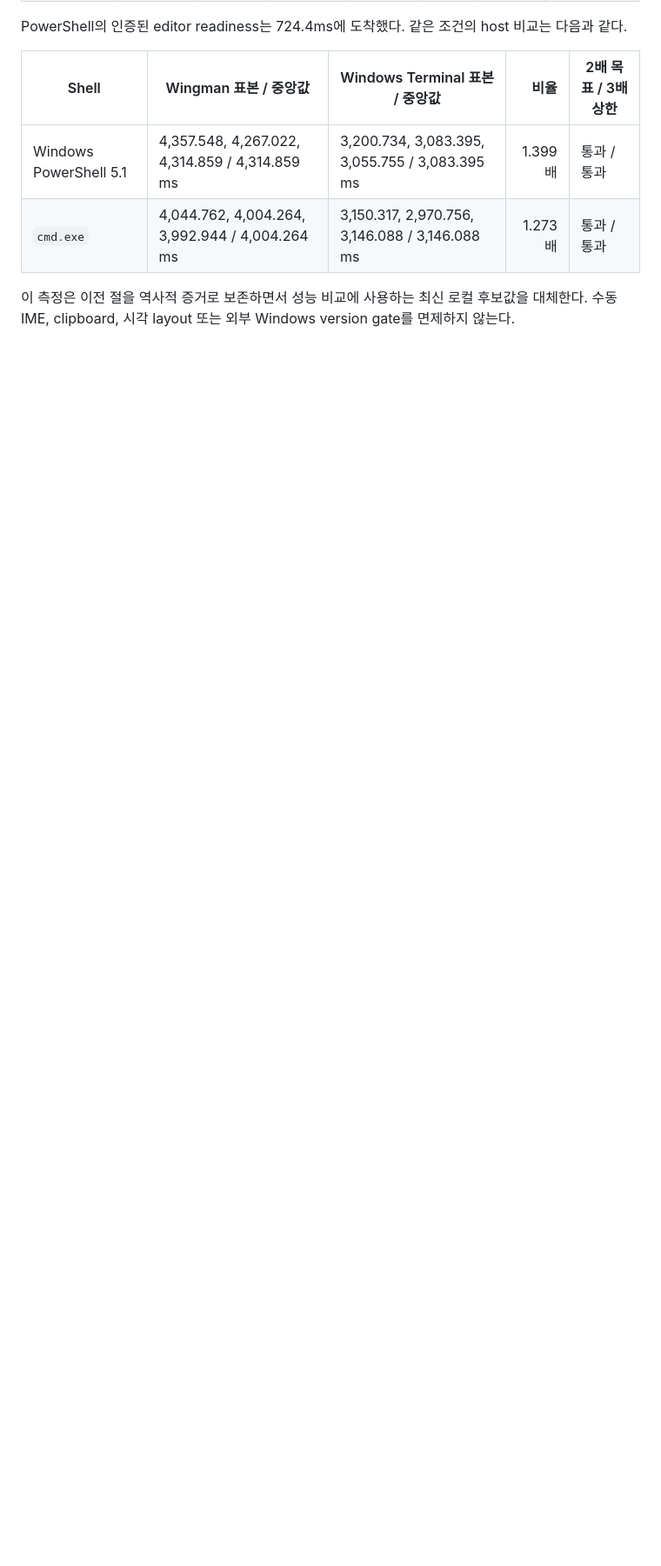
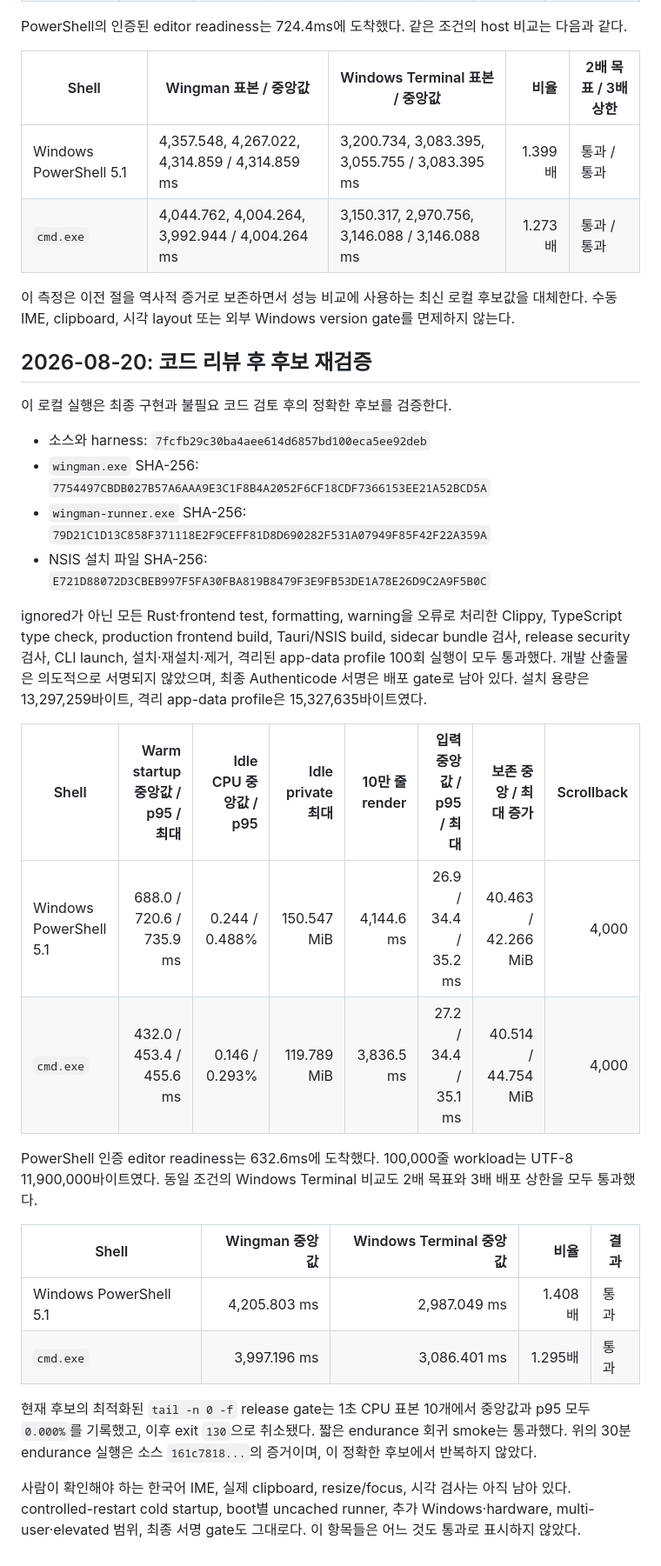
Before and after one commit to spark142857142857/wingman, a Markdown page: docs/PERFORMANCE_BASELINES.ko.md, the part around the change. Shown at 87% size. Rendered like a GitHub page; blank space fills up the shorter version.

Commit message:
docs: record post-review release evidence

```diff
--- a/docs/PERFORMANCE_BASELINES.ko.md
+++ b/docs/PERFORMANCE_BASELINES.ko.md
@@ -1052,3 +1052,47 @@ PowerShell의 인증된 editor readiness는 724.4ms에 도착했다. 같은 조
 이 측정은 이전 절을 역사적 증거로 보존하면서 성능 비교에 사용하는 최신 로컬 후보값을
 대체한다. 수동 IME, clipboard, 시각 layout 또는 외부 Windows version gate를 면제하지
 않는다.
+
+## 2026-08-20: 코드 리뷰 후 후보 재검증
+
+이 로컬 실행은 최종 구현과 불필요 코드 검토 후의 정확한 후보를 검증한다.
+
+- 소스와 harness: `7fcfb29c30ba4aee614d6857bd100eca5ee92deb`
+- `wingman.exe` SHA-256:
+  `7754497CBDB027B57A6AAA9E3C1F8B4A2052F6CF18CDF7366153EE21A52BCD5A`
+- `wingman-runner.exe` SHA-256:
+  `79D21C1D13C858F371118E2F9CEFF81D8D690282F531A07949F85F42F22A359A`
+- NSIS 설치 파일 SHA-256:
+  `E721D88072D3CBEB997F5FA30FBA819B8479F3E9FB53DE1A78E26D9C2A9F5B0C`
+
+ignored가 아닌 모든 Rust·frontend test, formatting, warning을 오류로 처리한
+Clippy, TypeScript type check, production frontend build, Tauri/NSIS build,
+sidecar bundle 검사, release security 검사, CLI launch, 설치·재설치·제거,
+격리된 app-data profile 100회 실행이 모두 통과했다. 개발 산출물은
+의도적으로 서명되지 않았으며, 최종 Authenticode 서명은 배포 gate로
+남아 있다. 설치 용량은 13,297,259바이트, 격리 app-data profile은
+15,327,635바이트였다.
+
+| Shell | Warm startup 중앙값 / p95 / 최대 | Idle CPU 중앙값 / p95 | Idle private 최대 | 10만 줄 render | 입력 중앙값 / p95 / 최대 | 보존 중앙 / 최대 증가 | Scrollback |
+| --- | ---: | ---: | ---: | ---: | ---: | ---: | ---: |
+| Windows PowerShell 5.1 | 688.0 / 720.6 / 735.9 ms | 0.244 / 0.488% | 150.547 MiB | 4,144.6 ms | 26.9 / 34.4 / 35.2 ms | 40.463 / 42.266 MiB | 4,000 |
+| `cmd.exe` | 432.0 / 453.4 / 455.6 ms | 0.146 / 0.293% | 119.789 MiB | 3,836.5 ms | 27.2 / 34.4 / 35.1 ms | 40.514 / 44.754 MiB | 4,000 |
+
+PowerShell 인증 editor readiness는 632.6ms에 도착했다. 100,000줄 workload는
+UTF-8 11,900,000바이트였다. 동일 조건의 Windows Terminal 비교도 2배 목표와
+3배 배포 상한을 모두 통과했다.
+
+| Shell | Wingman 중앙값 | Windows Terminal 중앙값 | 비율 | 결과 |
+| --- | ---: | ---: | ---: | --- |
+| Windows PowerShell 5.1 | 4,205.803 ms | 2,987.049 ms | 1.408배 | 통과 |
+| `cmd.exe` | 3,997.196 ms | 3,086.401 ms | 1.295배 | 통과 |
+
+현재 후보의 최적화된 `tail -n 0 -f` release gate는 1초 CPU 표본 10개에서
+중앙값과 p95 모두 `0.000%`를 기록했고, 이후 exit `130`으로 취소됐다.
+짧은 endurance 회귀 smoke는 통과했다. 위의 30분 endurance 실행은
+소스 `161c7818...`의 증거이며, 이 정확한 후보에서 반복하지 않았다.
+
+사람이 확인해야 하는 한국어 IME, 실제 clipboard, resize/focus, 시각 검사는
+아직 남아 있다. controlled-restart cold startup, boot별 uncached runner,
+추가 Windows·hardware, multi-user·elevated 범위, 최종 서명 gate도 그대로다.
+이 항목들은 어느 것도 통과로 표시하지 않았다.
```
Also changed, not shown: docs/PERFORMANCE_BASELINES.md (+46 -0 lines).
